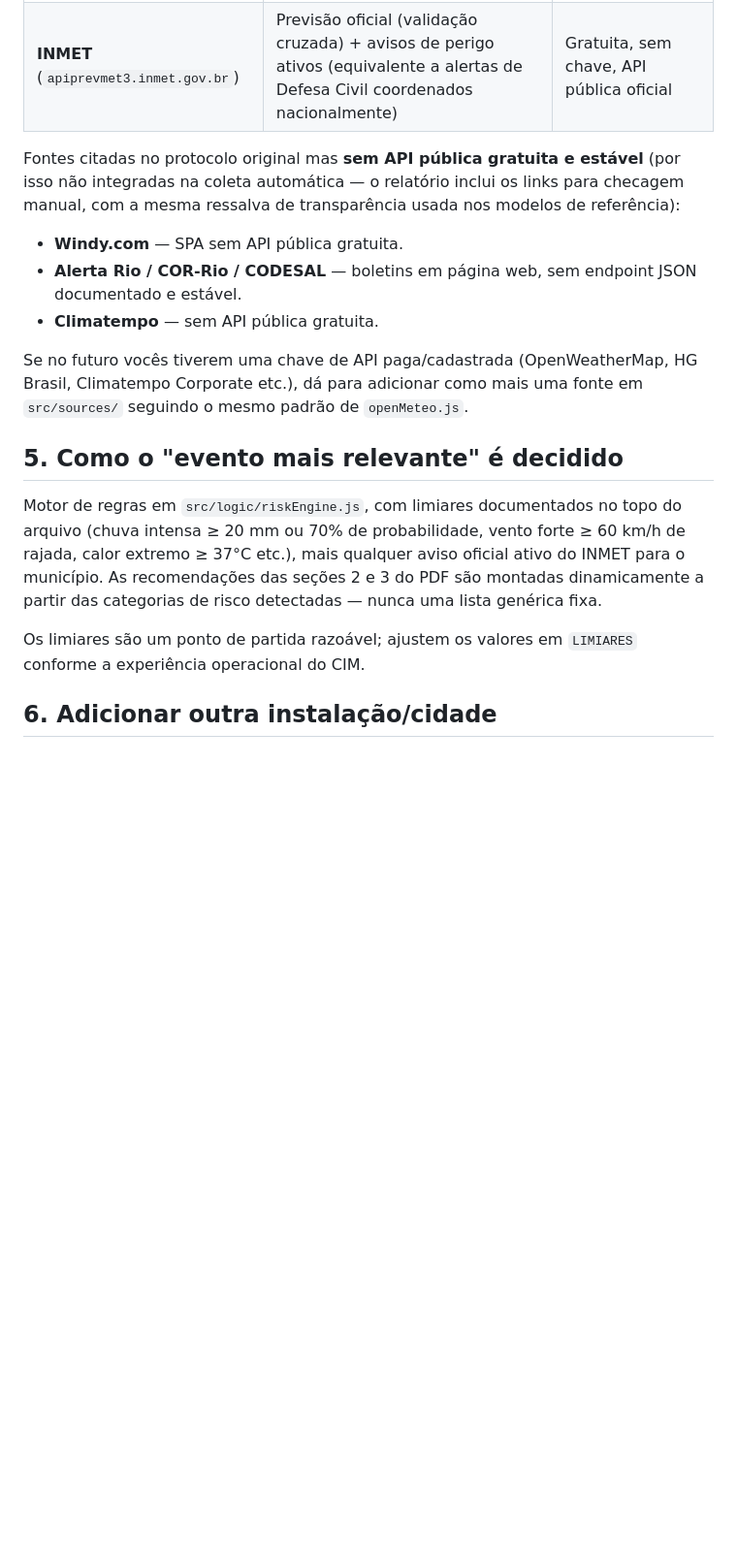
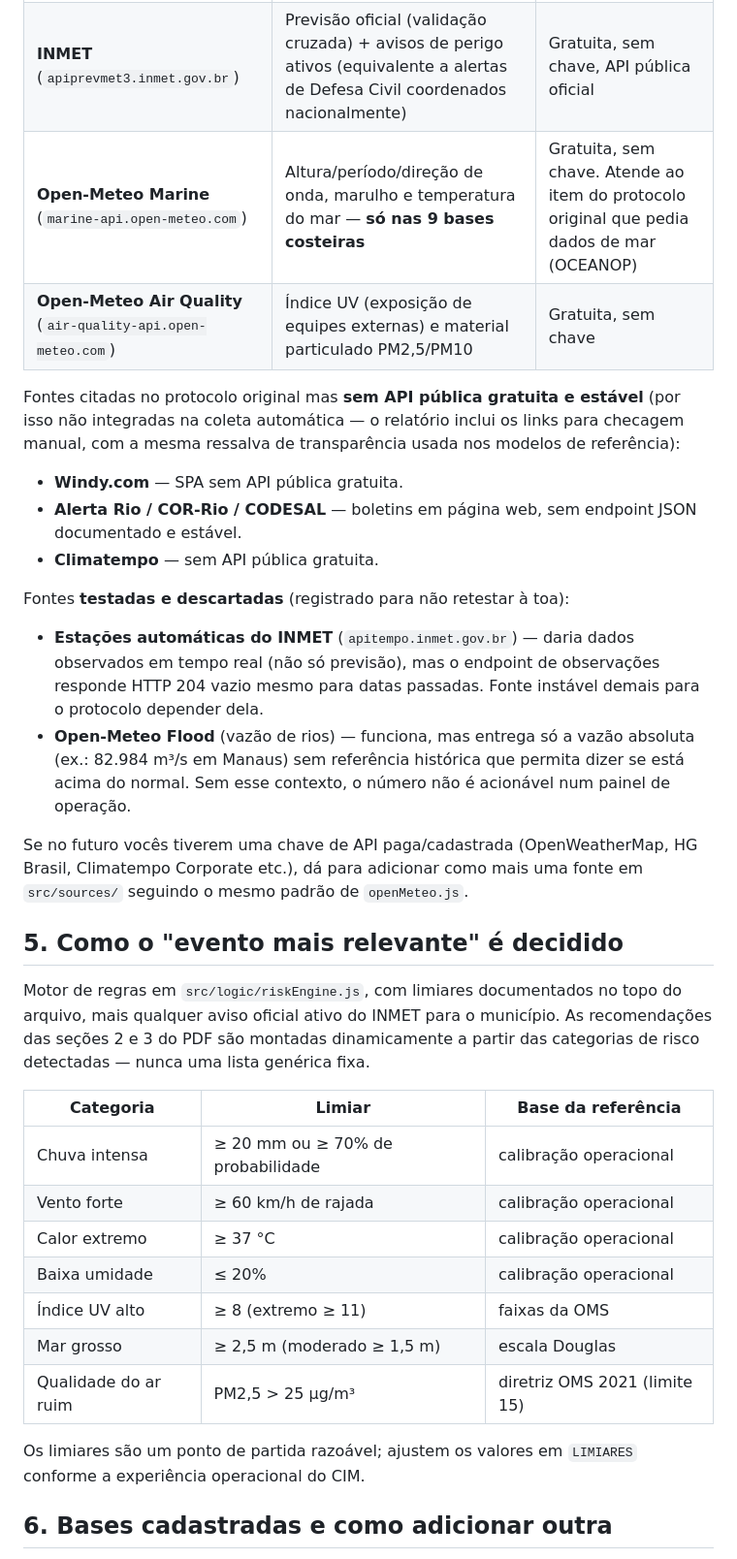
Before and after one commit to hei7oor/Protocolo-Meteorologico, a Markdown page: README.md, the part around one of its changes. Shown at 97% size. GitHub-like rendering; blank space fills up the shorter version.

```diff
--- a/README.md
+++ b/README.md
@@ -127,6 +127,8 @@ kiosk também ao iniciar a sessão.
 |---|---|---|
 | **Open-Meteo** (`api.open-meteo.com`) | Base numérica: temperatura, umidade, vento, chuva por período | Gratuita, sem chave, sem cadastro |
 | **INMET** (`apiprevmet3.inmet.gov.br`) | Previsão oficial (validação cruzada) + avisos de perigo ativos (equivalente a alertas de Defesa Civil coordenados nacionalmente) | Gratuita, sem chave, API pública oficial |
+| **Open-Meteo Marine** (`marine-api.open-meteo.com`) | Altura/período/direção de onda, marulho e temperatura do mar — **só nas 9 bases costeiras** | Gratuita, sem chave. Atende ao item do protocolo original que pedia dados de mar (OCEANOP) |
+| **Open-Meteo Air Quality** (`air-quality-api.open-meteo.com`) | Índice UV (exposição de equipes externas) e material particulado PM2,5/PM10 | Gratuita, sem chave |
 
 Fontes citadas no protocolo original mas **sem API pública gratuita e
 estável** (por isso não integradas na coleta automática — o relatório
@@ -137,6 +139,16 @@ usada nos modelos de referência):
   JSON documentado e estável.
 - **Climatempo** — sem API pública gratuita.
 
+Fontes **testadas e descartadas** (registrado para não retestar à toa):
+- **Estações automáticas do INMET** (`apitempo.inmet.gov.br`) — daria dados
+  observados em tempo real (não só previsão), mas o endpoint de observações
+  responde HTTP 204 vazio mesmo para datas passadas. Fonte instável demais
+  para o protocolo depender dela.
+- **Open-Meteo Flood** (vazão de rios) — funciona, mas entrega só a vazão
+  absoluta (ex.: 82.984 m³/s em Manaus) sem referência histórica que
+  permita dizer se está acima do normal. Sem esse contexto, o número não é
+  acionável num painel de operação.
+
 Se no futuro vocês tiverem uma chave de API paga/cadastrada (OpenWeatherMap,
 HG Brasil, Climatempo Corporate etc.), dá para adicionar como mais uma fonte
 em `src/sources/` seguindo o mesmo padrão de `openMeteo.js`.
@@ -144,14 +156,23 @@ em `src/sources/` seguindo o mesmo padrão de `openMeteo.js`.
 ## 5. Como o "evento mais relevante" é decidido
 
 Motor de regras em `src/logic/riskEngine.js`, com limiares documentados no
-topo do arquivo (chuva intensa ≥ 20 mm ou 70% de probabilidade, vento forte
-≥ 60 km/h de rajada, calor extremo ≥ 37°C etc.), mais qualquer aviso oficial
-ativo do INMET para o município. As recomendações das seções 2 e 3 do PDF
-são montadas dinamicamente a partir das categorias de risco detectadas —
-nunca uma lista genérica fixa.
+topo do arquivo, mais qualquer aviso oficial ativo do INMET para o
+município. As recomendações das seções 2 e 3 do PDF são montadas
+dinamicamente a partir das categorias de risco detectadas — nunca uma lista
+genérica fixa.
+
+| Categoria | Limiar | Base da referência |
+|---|---|---|
+| Chuva intensa | ≥ 20 mm ou ≥ 70% de probabilidade | calibração operacional |
+| Vento forte | ≥ 60 km/h de rajada | calibração operacional |
+| Calor extremo | ≥ 37 °C | calibração operacional |
+| Baixa umidade | ≤ 20% | calibração operacional |
+| Índice UV alto | ≥ 8 (extremo ≥ 11) | faixas da OMS |
+| Mar grosso | ≥ 2,5 m (moderado ≥ 1,5 m) | escala Douglas |
+| Qualidade do ar ruim | PM2,5 > 25 µg/m³ | diretriz OMS 2021 (limite 15) |
 
 Os limiares são um ponto de partida razoável; ajustem os valores em
 `LIMIARES` conforme a experiência operacional do CIM.
 
-## 6. Adicionar outra instalação/cidade
+## 6. Bases cadastradas e como adicionar outra
 
```
Also changed, not shown: other parts of README.md (+41 -3 lines).
